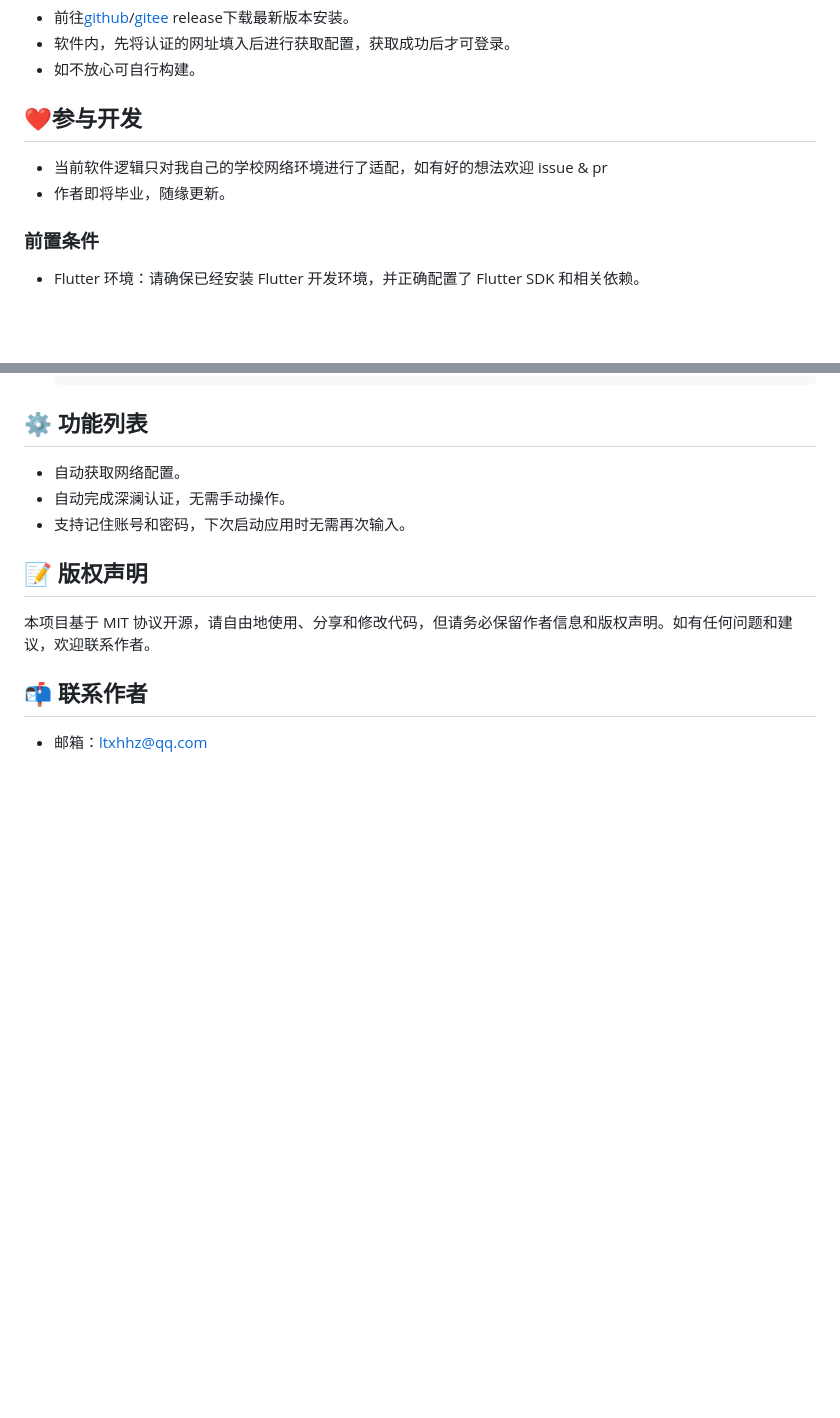
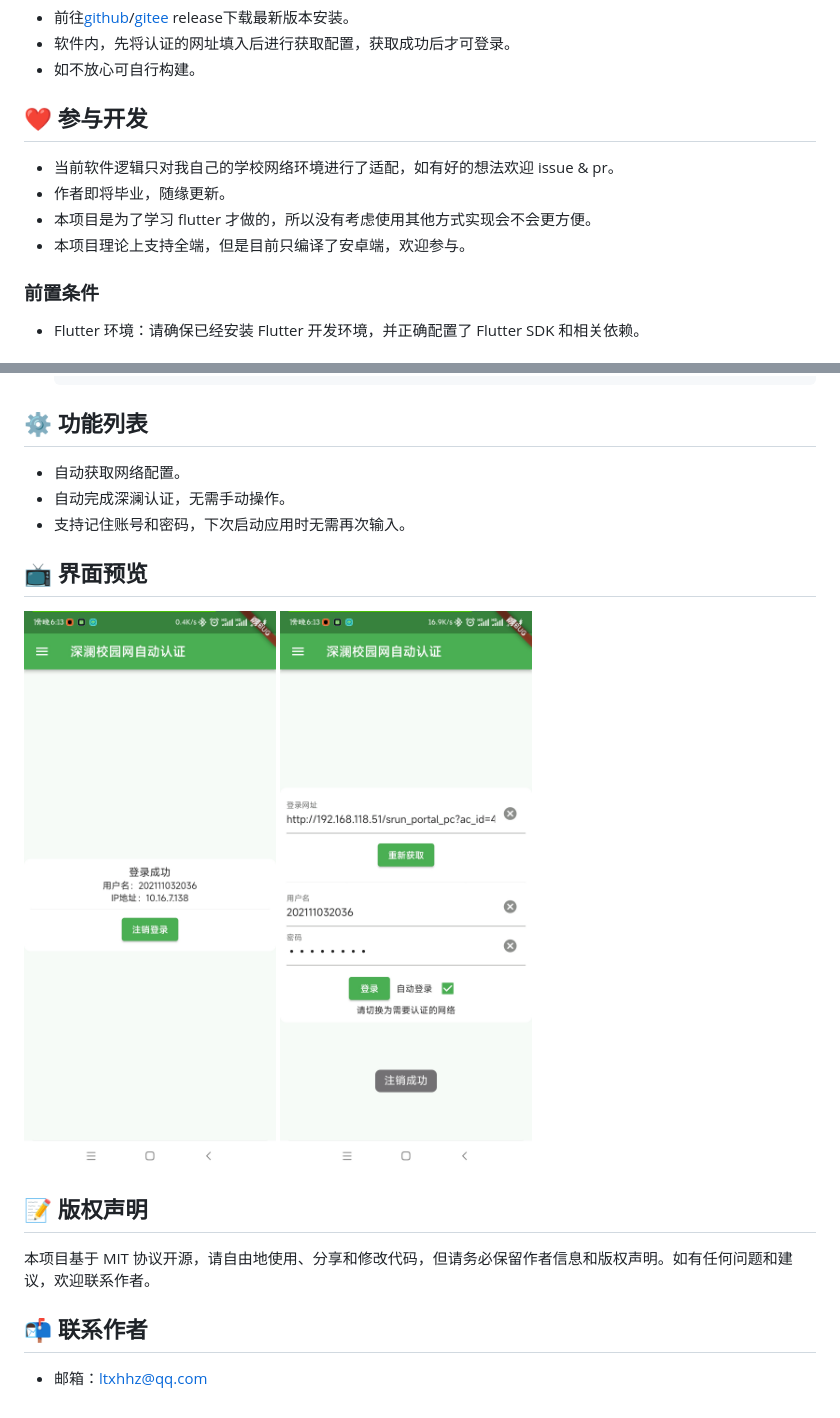
Before and after one commit to ltxhhz/auto_srun, a Markdown page: README.md, 2 parts joined by grey strips. GitHub-like rendering; pictures changed too: image/1.jpg (added), image/2.jpg (added); blank space fills up the shorter version.

```diff
--- a/README.md
+++ b/README.md
@@ -12,10 +12,12 @@
 - 软件内，先将认证的网址填入后进行获取配置，获取成功后才可登录。
 - 如不放心可自行构建。
 
-## ❤️参与开发
+## ❤️ 参与开发
 
-- 当前软件逻辑只对我自己的学校网络环境进行了适配，如有好的想法欢迎 issue & pr
+- 当前软件逻辑只对我自己的学校网络环境进行了适配，如有好的想法欢迎 issue & pr。
 - 作者即将毕业，随缘更新。
+- 本项目是为了学习 flutter 才做的，所以没有考虑使用其他方式实现会不会更方便。
+- 本项目理论上支持全端，但是目前只编译了安卓端，欢迎参与。
 
 ### 前置条件
 
@@ -47,6 +49,11 @@
 - 自动完成深澜认证，无需手动操作。
 - 支持记住账号和密码，下次启动应用时无需再次输入。
 
+## 📺 界面预览
+
+![1](./image/1.jpg)
+![2](./image/2.jpg)
+
 <!-- ## 🤝 贡献者
 
 - 张三（xxxxxx@qq.com）
```
Also changed, not shown: 10 other files.
